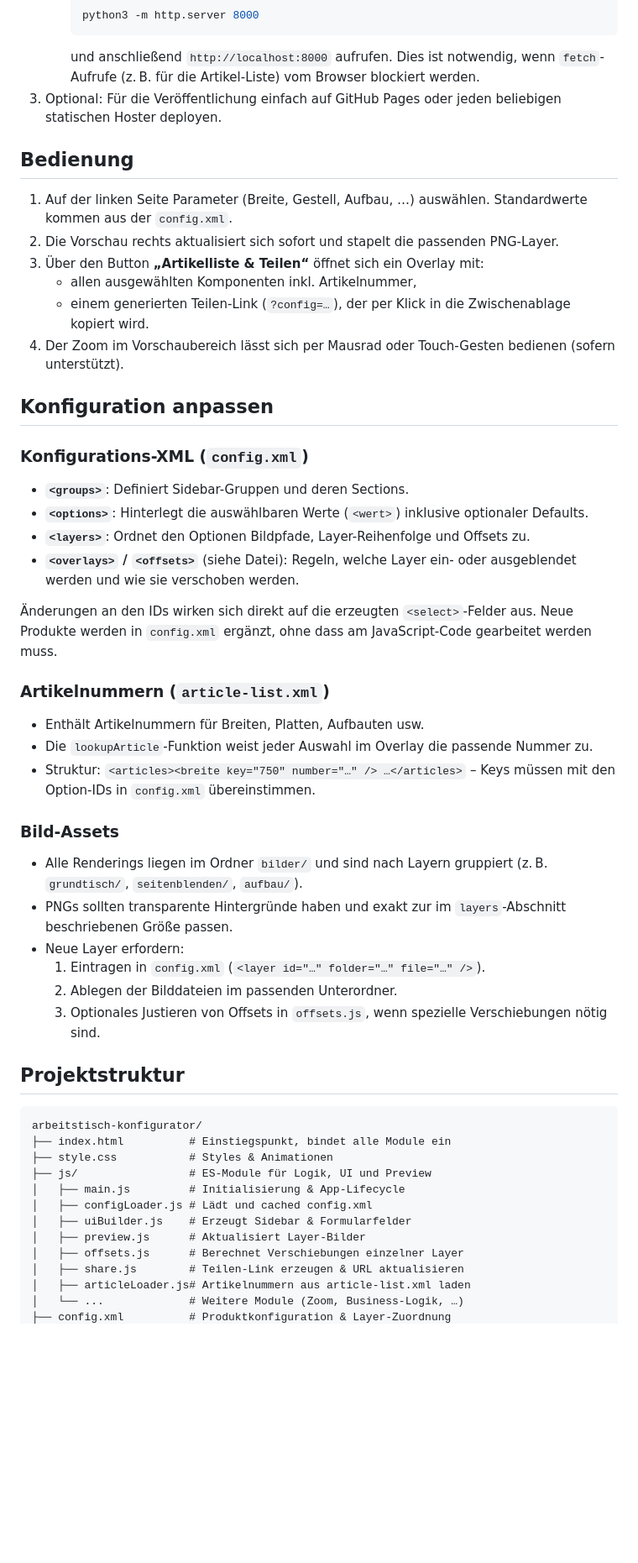
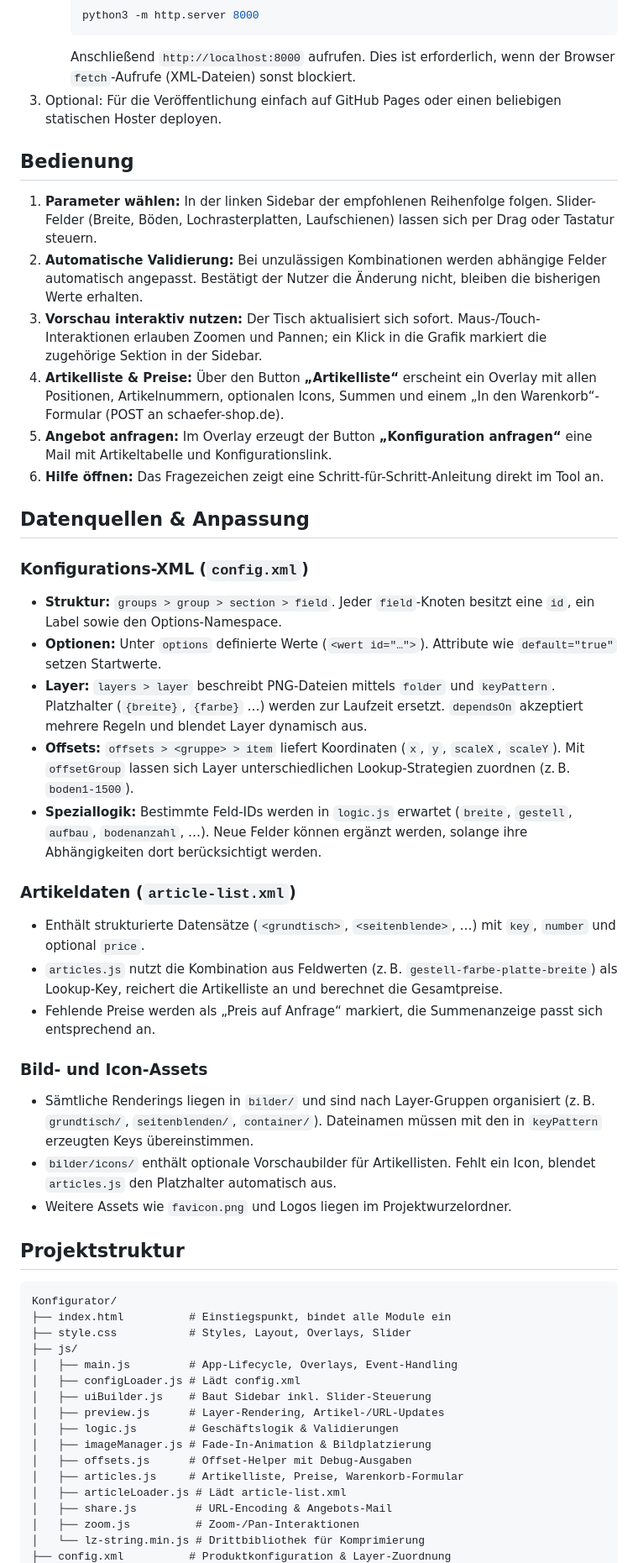
Before and after one commit to Philippxmeyer/Konfigurator, a Markdown page: README.md, the part around the change printed below. Shown: that part at 84% size. Drawn GitHub-style; blank space fills up the shorter version.

Commit message:
docs: refresh README to match implementation

````diff
--- a/README.md
+++ b/README.md
@@ -50,52 +53,52 @@ Der Arbeitstisch-Konfigurator 3000™ ist ein vollständig clientseitiger Produk
      ```bash
      python3 -m http.server 8000
      ```
-     und anschließend `http://localhost:8000` aufrufen. Dies ist notwendig, wenn `fetch`-Aufrufe (z. B. für die Artikel-Liste) vom Browser blockiert werden.
-3. Optional: Für die Veröffentlichung einfach auf GitHub Pages oder jeden beliebigen statischen Hoster deployen.
+     Anschließend `http://localhost:8000` aufrufen. Dies ist erforderlich, wenn der Browser `fetch`-Aufrufe (XML-Dateien) sonst blockiert.
+3. Optional: Für die Veröffentlichung einfach auf GitHub Pages oder einen beliebigen statischen Hoster deployen.
 
 ## Bedienung
-1. Auf der linken Seite Parameter (Breite, Gestell, Aufbau, …) auswählen. Standardwerte kommen aus der `config.xml`.
-2. Die Vorschau rechts aktualisiert sich sofort und stapelt die passenden PNG-Layer.
-3. Über den Button **„Artikelliste & Teilen“** öffnet sich ein Overlay mit:
-   - allen ausgewählten Komponenten inkl. Artikelnummer,
-   - einem generierten Teilen-Link (`?config=…`), der per Klick in die Zwischenablage kopiert wird.
-4. Der Zoom im Vorschaubereich lässt sich per Mausrad oder Touch-Gesten bedienen (sofern unterstützt).
+1. **Parameter wählen:** In der linken Sidebar der empfohlenen Reihenfolge folgen. Slider-Felder (Breite, Böden, Lochrasterplatten, Laufschienen) lassen sich per Drag oder Tastatur steuern.
+2. **Automatische Validierung:** Bei unzulässigen Kombinationen werden abhängige Felder automatisch angepasst. Bestätigt der Nutzer die Änderung nicht, bleiben die bisherigen Werte erhalten.
+3. **Vorschau interaktiv nutzen:** Der Tisch aktualisiert sich sofort. Maus-/Touch-Interaktionen erlauben Zoomen und Pannen; ein Klick in die Grafik markiert die zugehörige Sektion in der Sidebar.
+4. **Artikelliste & Preise:** Über den Button **„Artikelliste“** erscheint ein Overlay mit allen Positionen, Artikelnummern, optionalen Icons, Summen und einem „In den Warenkorb“-Formular (POST an schaefer-shop.de).
+5. **Angebot anfragen:** Im Overlay erzeugt der Button **„Konfiguration anfragen“** eine Mail mit Artikeltabelle und Konfigurationslink.
+6. **Hilfe öffnen:** Das Fragezeichen zeigt eine Schritt-für-Schritt-Anleitung direkt im Tool an.
 
-## Konfiguration anpassen
+## Datenquellen & Anpassung
 
 ### Konfigurations-XML (`config.xml`)
-- **`<groups>`**: Definiert Sidebar-Gruppen und deren Sections.
-- **`<options>`**: Hinterlegt die auswählbaren Werte (`<wert>`) inklusive optionaler Defaults.
-- **`<layers>`**: Ordnet den Optionen Bildpfade, Layer-Reihenfolge und Offsets zu.
-- **`<overlays>` / `<offsets>`** (siehe Datei): Regeln, welche Layer ein- oder ausgeblendet werden und wie sie verschoben werden.
+- **Struktur:** `groups > group > section > field`. Jeder `field`-Knoten besitzt eine `id`, ein Label sowie den Options-Namespace.
+- **Optionen:** Unter `options` definierte Werte (`<wert id="…">`). Attribute wie `default="true"` setzen Startwerte.
+- **Layer:** `layers > layer` beschreibt PNG-Dateien mittels `folder` und `keyPattern`. Platzhalter (`{breite}`, `{farbe}` …) werden zur Laufzeit ersetzt. `dependsOn` akzeptiert mehrere Regeln und blendet Layer dynamisch aus.
+- **Offsets:** `offsets > <gruppe> > item` liefert Koordinaten (`x`, `y`, `scaleX`, `scaleY`). Mit `offsetGroup` lassen sich Layer unterschiedlichen Lookup-Strategien zuordnen (z. B. `boden1-1500`).
+- **Speziallogik:** Bestimmte Feld-IDs werden in `logic.js` erwartet (`breite`, `gestell`, `aufbau`, `bodenanzahl`, …). Neue Felder können ergänzt werden, solange ihre Abhängigkeiten dort berücksichtigt werden.
 
-Änderungen an den IDs wirken sich direkt auf die erzeugten `<select>`-Felder aus. Neue Produkte werden in `config.xml` ergänzt, ohne dass am JavaScript-Code gearbeitet werden muss.
+### Artikeldaten (`article-list.xml`)
+- Enthält strukturierte Datensätze (`<grundtisch>`, `<seitenblende>`, …) mit `key`, `number` und optional `price`.
+- `articles.js` nutzt die Kombination aus Feldwerten (z. B. `gestell-farbe-platte-breite`) als Lookup-Key, reichert die Artikelliste an und berechnet die Gesamtpreise.
+- Fehlende Preise werden als „Preis auf Anfrage“ markiert, die Summenanzeige passt sich entsprechend an.
 
-### Artikelnummern (`article-list.xml`)
-- Enthält Artikelnummern für Breiten, Platten, Aufbauten usw.
-- Die `lookupArticle`-Funktion weist jeder Auswahl im Overlay die passende Nummer zu.
-- Struktur: `<articles><breite key="750" number="…" /> …</articles>` – Keys müssen mit den Option-IDs in `config.xml` übereinstimmen.
-
-### Bild-Assets
-- Alle Renderings liegen im Ordner `bilder/` und sind nach Layern gruppiert (z. B. `grundtisch/`, `seitenblenden/`, `aufbau/`).
-- PNGs sollten transparente Hintergründe haben und exakt zur im `layers`-Abschnitt beschriebenen Größe passen.
-- Neue Layer erfordern:
-  1. Eintragen in `config.xml` (`<layer id="…" folder="…" file="…" />`).
-  2. Ablegen der Bilddateien im passenden Unterordner.
-  3. Optionales Justieren von Offsets in `offsets.js`, wenn spezielle Verschiebungen nötig sind.
+### Bild- und Icon-Assets
+- Sämtliche Renderings liegen in `bilder/` und sind nach Layer-Gruppen organisiert (z. B. `grundtisch/`, `seitenblenden/`, `container/`). Dateinamen müssen mit den in `keyPattern` erzeugten Keys übereinstimmen.
+- `bilder/icons/` enthält optionale Vorschaubilder für Artikellisten. Fehlt ein Icon, blendet `articles.js` den Platzhalter automatisch aus.
+- Weitere Assets wie `favicon.png` und Logos liegen im Projektwurzelordner.
 
 ## Projektstruktur
 ```text
-arbeitstisch-konfigurator/
+Konfigurator/
 ├── index.html          # Einstiegspunkt, bindet alle Module ein
-├── style.css           # Styles & Animationen
-├── js/                 # ES-Module für Logik, UI und Preview
-│   ├── main.js         # Initialisierung & App-Lifecycle
-│   ├── configLoader.js # Lädt und cached config.xml
-│   ├── uiBuilder.js    # Erzeugt Sidebar & Formularfelder
-│   ├── preview.js      # Aktualisiert Layer-Bilder
-│   ├── offsets.js      # Berechnet Verschiebungen einzelner Layer
-│   ├── share.js        # Teilen-Link erzeugen & URL aktualisieren
-│   ├── articleLoader.js# Artikelnummern aus article-list.xml laden
-│   └── ...             # Weitere Module (Zoom, Business-Logik, …)
+├── style.css           # Styles, Layout, Overlays, Slider
+├── js/
+│   ├── main.js         # App-Lifecycle, Overlays, Event-Handling
+│   ├── configLoader.js # Lädt config.xml
+│   ├── uiBuilder.js    # Baut Sidebar inkl. Slider-Steuerung
+│   ├── preview.js      # Layer-Rendering, Artikel-/URL-Updates
+│   ├── logic.js        # Geschäftslogik & Validierungen
+│   ├── imageManager.js # Fade-In-Animation & Bildplatzierung
+│   ├── offsets.js      # Offset-Helper mit Debug-Ausgaben
+│   ├── articles.js     # Artikelliste, Preise, Warenkorb-Formular
+│   ├── articleLoader.js # Lädt article-list.xml
+│   ├── share.js         # URL-Encoding & Angebots-Mail
+│   ├── zoom.js          # Zoom-/Pan-Interaktionen
+│   └── lz-string.min.js # Drittbibliothek für Komprimierung
 ├── config.xml          # Produktkonfiguration & Layer-Zuordnung
````
Also changed, not shown: other parts of README.md (+31 -27 lines).
